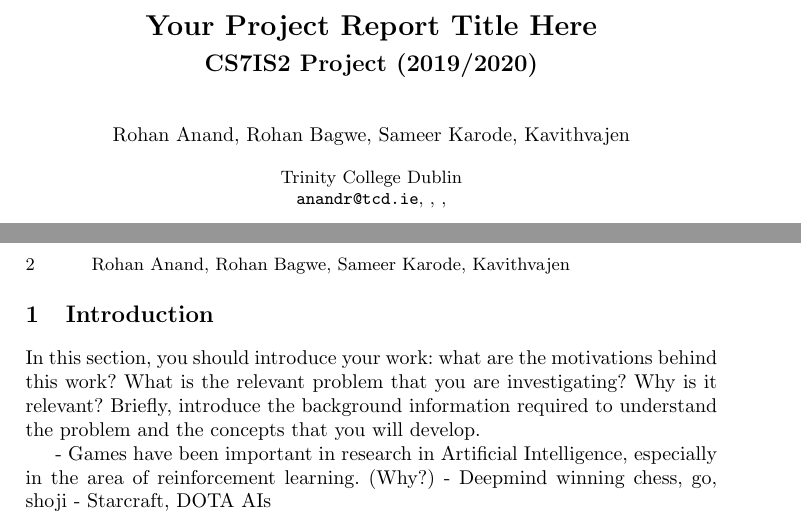
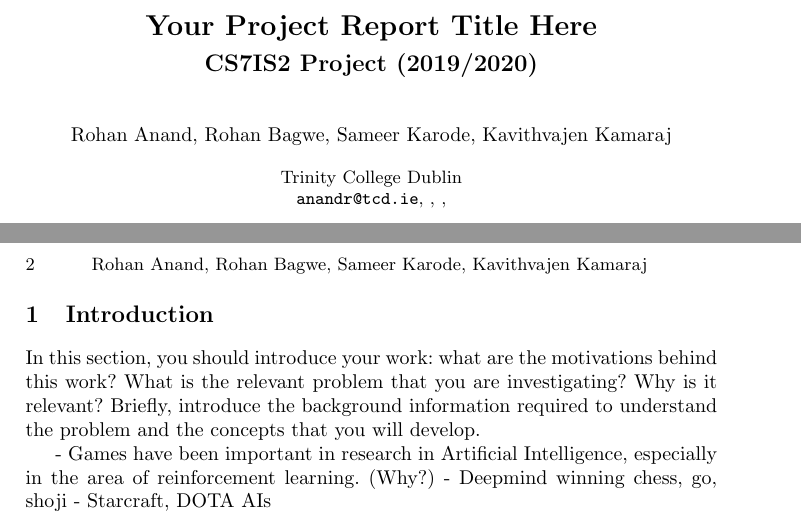
Before and after one commit to skarode96/2048-AI, a LaTeX document (Report_Latex/author.tex): two parts of pages 1 and 2 of 3, joined at a grey line, cut so that both start at the same text. Compiled offline with pdfLaTeX.

Commit message:
Added Kavith's last name

```diff
--- a/Report_Latex/author.tex
+++ b/Report_Latex/author.tex
@@ -7,7 +7,7 @@
 \title{Your Project Report Title Here
 }
 \subtitle{CS7IS2 Project (2019/2020)}
-\author{Rohan Anand, Rohan Bagwe, Sameer Karode, Kavithvajen}
+\author{Rohan Anand, Rohan Bagwe, Sameer Karode, Kavithvajen Kamaraj}
 
 \institute{Trinity College Dublin \newline
 \email{anandr@tcd.ie}, \email{}, \email{}, \email{}}
```
